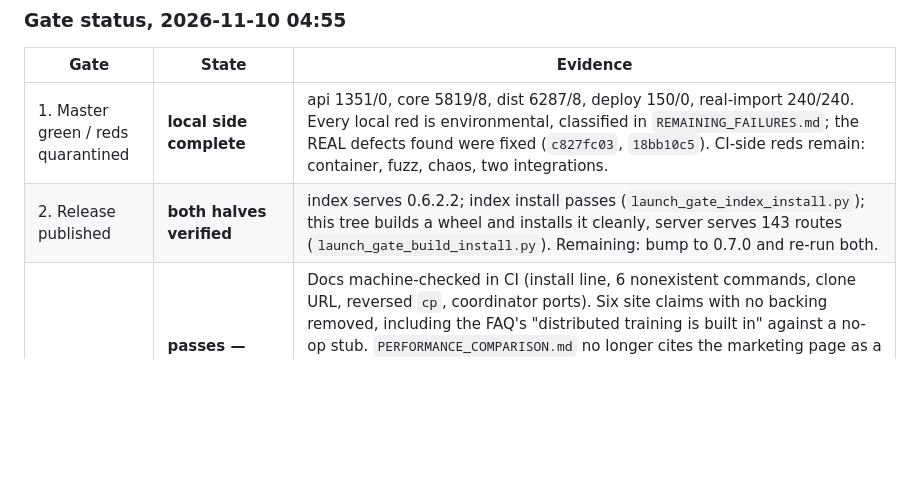
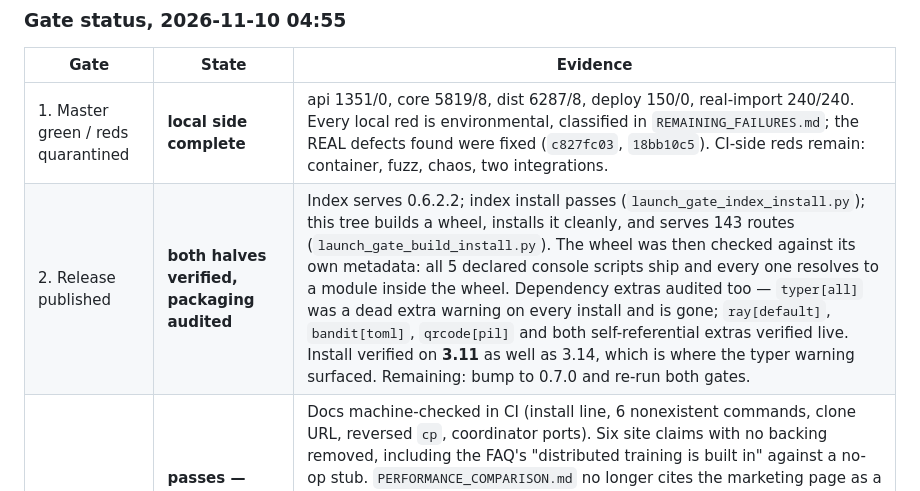
Before and after one commit to dev25bansal-ops/distributed-llm, a Markdown page: docs/LAUNCH-PLAN-2026-11-30.md, the part around the change. Drawn GitHub-style; blank space fills up the shorter version.

Commit message:
docs(plan): gate 2's packaging is audited, not just installed
Gate 2 said "both halves verified" on the strength of a wheel that installs.
That is not the same as a wheel whose metadata is true, so I checked the wheel
against its own entry_points.txt: all 5 declared console scripts ship, and every
one resolves to a module present in the wheel. A wheel can install cleanly and
still ship a broken command.

Also audited the dependency extras: only typer[all] was dead (fixed in
306fee21); ray[default], bandit[toml], qrcode[pil] and the two
self-referential extras (spark-mlflow, all-dev) all resolve against live
packages. And the install was run on Python 3.11 as well as 3.14 -- the version
this machine runs had hidden the typer warning entirely.

```diff
--- a/docs/LAUNCH-PLAN-2026-11-30.md
+++ b/docs/LAUNCH-PLAN-2026-11-30.md
@@ -81,7 +81,7 @@ If a gate cannot be met, we ship a smaller product that meets all five, not a la
 | Gate | State | Evidence |
 |---|---|---|
 | 1. Master green / reds quarantined | **local side complete** | api 1351/0, core 5819/8, dist 6287/8, deploy 150/0, real-import 240/240. Every local red is environmental, classified in `REMAINING_FAILURES.md`; the REAL defects found were fixed (`c827fc03`, `18bb10c5`). CI-side reds remain: container, fuzz, chaos, two integrations. |
-| 2. Release published | **both halves verified** | index serves 0.6.2.2; index install passes (`launch_gate_index_install.py`); this tree builds a wheel and installs it cleanly, server serves 143 routes (`launch_gate_build_install.py`). Remaining: bump to 0.7.0 and re-run both. |
+| 2. Release published | **both halves verified, packaging audited** | Index serves 0.6.2.2; index install passes (`launch_gate_index_install.py`); this tree builds a wheel, installs it cleanly, and serves 143 routes (`launch_gate_build_install.py`). The wheel was then checked against its own metadata: all 5 declared console scripts ship and every one resolves to a module inside the wheel. Dependency extras audited too — `typer[all]` was a dead extra warning on every install and is gone; `ray[default]`, `bandit[toml]`, `qrcode[pil]` and both self-referential extras verified live. Install verified on **3.11** as well as 3.14, which is where the typer warning surfaced. Remaining: bump to 0.7.0 and re-run both gates. |
 | 3. Site tells the truth | **passes — site, docs and desktop all traceable** | Docs machine-checked in CI (install line, 6 nonexistent commands, clone URL, reversed `cp`, coordinator ports). Six site claims with no backing removed, including the FAQ's "distributed training is built in" against a no-op stub. `PERFORMANCE_COMPARISON.md` no longer cites the marketing page as a source of *measurements* (it cited 30–90 / 52 / 68 tok/s, all removed as unmeasured); it now separates measured / third-party-unverified / not-measured, and its remaining website citations are pricing, which the page still publishes. The desktop app was checked the same way: every metric comes from a real IPC or fetch response, and unavailable values read "unknown" / "0 detected" / "N/A" rather than a plausible number. |
 | 4. Real end-to-end demo on hardware | **blocked on the A10; everything testable here is tested** | Server starts (10 s), unauthenticated request rejected with 401, authenticated GET /v1/models returns a model, and a chat completion returns generated text — all following QUICKSTART verbatim in a clean venv. Streaming is covered by 54 passing tests. The "node leaves the pool" path is rehearsed on CPU (`test_gate4_node_loss_rehearsal.py`). What remains is the A10 recording itself. |
 | 5. A stranger can install and use it | **PASSES, end to end** | Clean venv, `pip install "distributed-llm[cli,self-hosted]"` from the real index, `API_KEY` set, server started, 401 without a token, 200 with one, and a real generated chat reply. The docs that get a stranger there are now checked in CI: install line, 26 CLI invocations, 20 endpoints, clone URL, repo links, reversed `cp`, coordinator ports. SDK docs corrected too — `distllm-sdk` is on neither PyPI nor npm, and the SDK ships inside `distllm.sdk`. |
```
